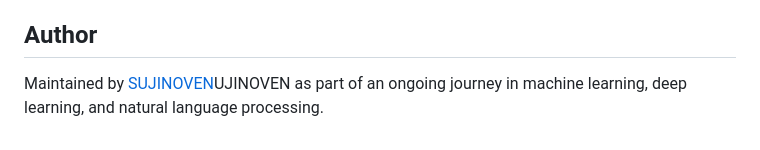
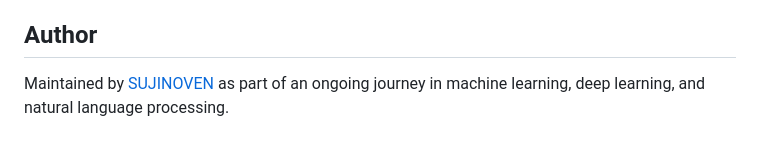
Before and after one commit to sujinoven/NLP_Projects, a Markdown page: README.md, the part around the change. Drawn GitHub-style.

```diff
--- a/README.md
+++ b/README.md
@@ -169,4 +169,4 @@ Generated summaries and translations can contain errors. Similarity scores, enti
 
 ## Author
 
-Maintained by [SUJINOVEN](https://github.com/sujinoven)UJINOVEN as part of an ongoing journey in machine learning, deep learning, and natural language processing.
+Maintained by [SUJINOVEN](https://github.com/sujinoven) as part of an ongoing journey in machine learning, deep learning, and natural language processing.
```
